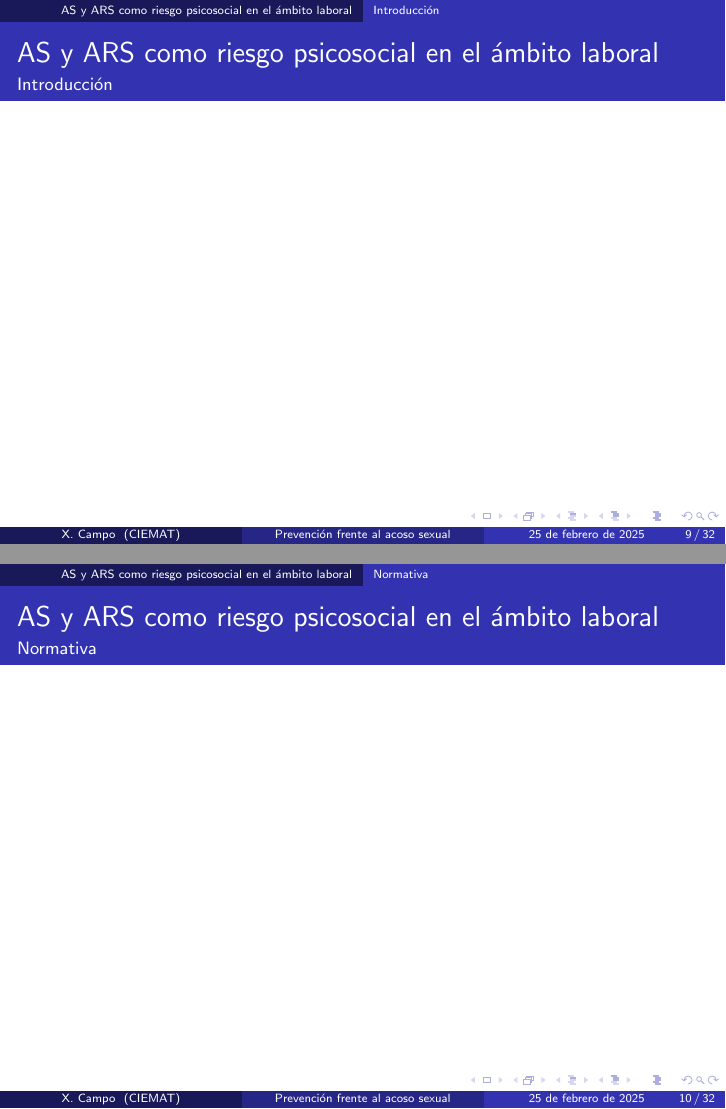
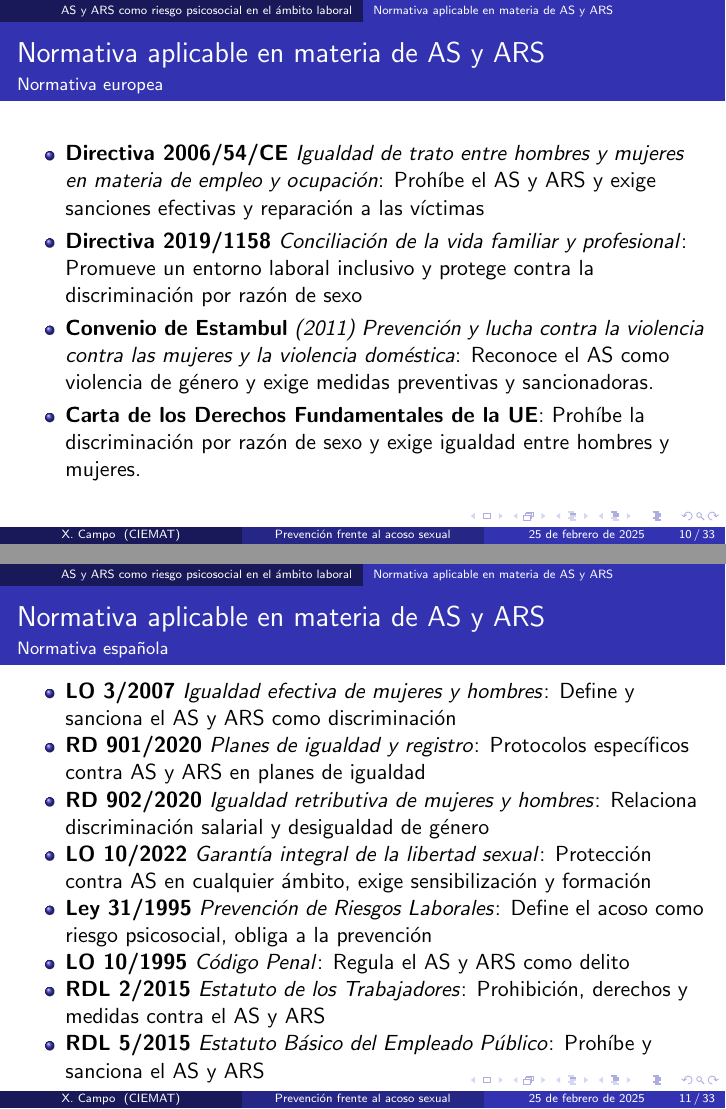
Before and after one commit to xandratxan/curso-prevencion-acoso, LaTeX slides (presentacion.tex): pages 9 and 10 of 32 before the commit and pages 10 and 11 of 33 after it, joined at a grey line. Compiled offline with pdfLaTeX.

Commit message:
Add section "Normativa aplicable en materia de AS y ARS"

```diff
--- a/presentacion.tex
+++ b/presentacion.tex
@@ -108,8 +112,8 @@
 
     \section{AS y ARS como riesgo psicosocial en el ámbito laboral}
 
-    \subsection{Introducción}
+    \subsection{Normativa aplicable en materia de AS y ARS}
+
     \begin{frame}
-		\frametitle{AS y ARS como riesgo psicosocial en el ámbito laboral}
-        \framesubtitle{Introducción}
-	\end{frame}
+        \frametitle{Normativa aplicable en materia de AS y ARS}
+        \framesubtitle{Normativa internacional}
@@ -116,11 +129,32 @@
 
-    \subsection{Normativa}
     \begin{frame}
-		\frametitle{AS y ARS como riesgo psicosocial en el ámbito laboral}
-        \framesubtitle{Normativa}
-	\end{frame}
+        \frametitle{Normativa aplicable en materia de AS y ARS}
+        \framesubtitle{Normativa europea}
+        \begin{itemize}
+            \item \textbf{Directiva 2006/54/CE} \textit{Igualdad de trato entre hombres y mujeres en materia de empleo y ocupación}: Prohíbe el AS y ARS y exige sanciones efectivas y reparación a las víctimas
+            \item \textbf{Directiva 2019/1158} \textit{Conciliación de la vida familiar y profesional}: Promueve un entorno laboral inclusivo y protege contra la discriminación por razón de sexo
+            \item \textbf{Convenio de Estambul} \textit{(2011) Prevención y lucha contra la violencia contra las mujeres y la violencia doméstica}: Reconoce el AS como violencia de género y exige medidas preventivas y sancionadoras.
+            \item \textbf{Carta de los Derechos Fundamentales de la UE}: Prohíbe la discriminación por razón de sexo y exige igualdad entre hombres y mujeres.
+        \end{itemize}
+    \end{frame}
+
+    \begin{frame}
+        \frametitle{Normativa aplicable en materia de AS y ARS}
+        \framesubtitle{Normativa española}
+        \begin{itemize}
+            \item \textbf{LO 3/2007} \textit{Igualdad efectiva de mujeres y hombres}: Define y sanciona el AS y ARS como discriminación
+            \item \textbf{RD 901/2020} \textit{Planes de igualdad y registro}: Protocolos específicos contra AS y ARS en planes de igualdad
+            \item \textbf{RD 902/2020} \textit{Igualdad retributiva de mujeres y hombres}: Relaciona discriminación salarial y desigualdad de género
+            \item \textbf{LO 10/2022} \textit{Garantía integral de la libertad sexual}: Protección contra AS en cualquier ámbito, exige sensibilización y formación
+            \item \textbf{Ley 31/1995} \textit{Prevención de Riesgos Laborales}: Define el acoso como riesgo psicosocial, obliga a la prevención
+            \item \textbf{LO 10/1995} \textit{Código Penal}: Regula el AS y ARS como delito
+            \item \textbf{RDL 2/2015} \textit{Estatuto de los Trabajadores}: Prohibición, derechos y medidas contra el AS y ARS
+            \item \textbf{RDL 5/2015} \textit{Estatuto Básico del Empleado Público}: Prohíbe y sanciona el AS y ARS
+        \end{itemize}
+    \end{frame}
 
     \subsection{Visión del AS y ARS desde la perspectiva de la PRL}
+
     \begin{frame}
 		\frametitle{AS y ARS como riesgo psicosocial en el ámbito laboral}
         \framesubtitle{Visión del AS y ARS desde la perspectiva de la PRL. Riesgos psicosociales}
```
Also changed, not shown: presentacion.tex (13 more changed lines).
